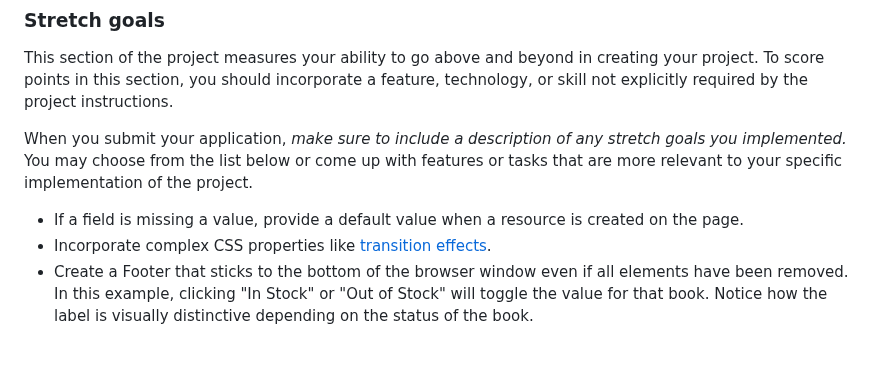
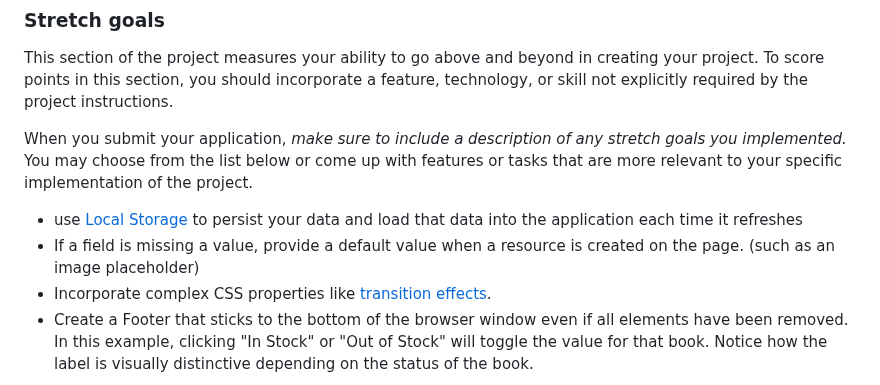
Before and after one commit to 10-3-pursuit/project-inventory-web-application, a Markdown page: readme.md, the part around the change. Rendered like a GitHub page; blank space fills up the shorter version.

Commit message:
add local storage stretch

```diff
--- a/readme.md
+++ b/readme.md
@@ -67,7 +67,8 @@ This section of the project measures your ability to go above and beyond in crea
 
 When you submit your application, _make sure to include a description of any stretch goals you implemented._ You may choose from the list below or come up with features or tasks that are more relevant to your specific implementation of the project.
 
-- If a field is missing a value, provide a default value when a resource is created on the page.
+- use [Local Storage](https://developer.mozilla.org/en-US/docs/Web/API/Window/localStorage) to persist your data and load that data into the application each time it refreshes
+- If a field is missing a value, provide a default value when a resource is created on the page. (such as an image placeholder)
 - Incorporate complex CSS properties like [transition effects](https://css-tricks.com/almanac/properties/t/transition/).
 - Create a Footer that sticks to the bottom of the browser window even if all elements have been removed.
   In this example, clicking "In Stock" or "Out of Stock" will toggle the value for that book. Notice how the label is visually distinctive depending on the status of the book.
```
